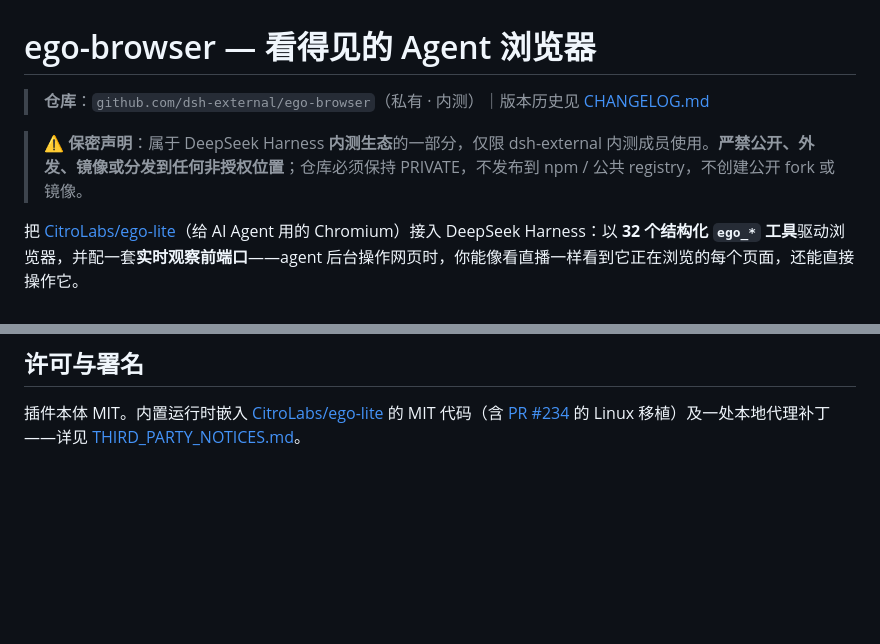
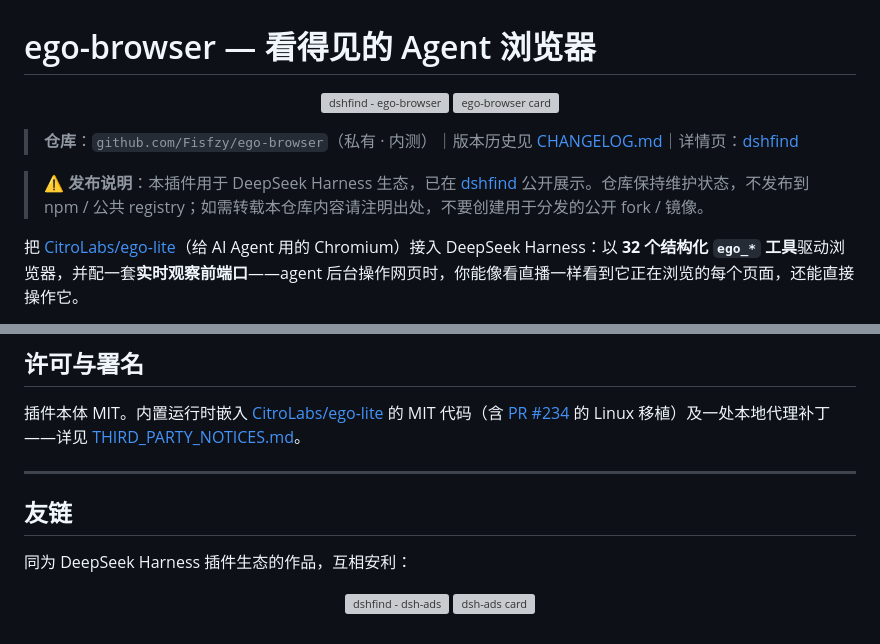
Before and after one commit to Fisfzy/dsh-ego-browser, a Markdown page: README.md, 2 parts joined by grey strips. Drawn GitHub-style; blank space fills up the shorter version; grey boxes are pictures that could not be loaded.

Commit message:
docs: README 加 dshfind 炫耀卡(badge+card)+友链 dsh-ads; 仓库地址修正为 Fisfzy
- 标题下方加 ego-browser 的 dshfind 炫耀卡(徽章+大卡), 指向
  https://dshfind.com/zh/plugins/Fisfzy/ego-browser
- 文末新增「友链」小节, 互挂 Nagi-ovo/dsh-ads 的炫耀卡
- 仓库地址从过时的 dsh-external 修正为实际的 Fisfzy
- 保密声明改为与已上线 dshfind 公开展示一致的发布说明

```diff
--- a/README.md
+++ b/README.md
@@ -1,8 +1,13 @@
 # ego-browser — 看得见的 Agent 浏览器
 
-> **仓库**：`github.com/dsh-external/ego-browser`（私有 · 内测）｜版本历史见 [CHANGELOG.md](CHANGELOG.md)
+<p align="center">
+  <a href="https://dshfind.com/zh/plugins/Fisfzy/ego-browser?ref=badge"><img src="https://dshfind.com/api/badge/Fisfzy/ego-browser?lang=zh" alt="dshfind - ego-browser"></a>
+  <a href="https://dshfind.com/zh/plugins/Fisfzy/ego-browser"><img src="https://dshfind.com/api/card/Fisfzy/ego-browser?lang=zh" alt="ego-browser card"></a>
+</p>
 
-> ⚠️ **保密声明**：属于 DeepSeek Harness **内测生态**的一部分，仅限 dsh-external 内测成员使用。**严禁公开、外发、镜像或分发到任何非授权位置**；仓库必须保持 PRIVATE，不发布到 npm / 公共 registry，不创建公开 fork 或镜像。
+> **仓库**：`github.com/Fisfzy/ego-browser`（私有 · 内测）｜版本历史见 [CHANGELOG.md](CHANGELOG.md)｜详情页：[dshfind](https://dshfind.com/zh/plugins/Fisfzy/ego-browser)
+
+> ⚠️ **发布说明**：本插件用于 DeepSeek Harness 生态，已在 [dshfind](https://dshfind.com/zh/plugins/Fisfzy/ego-browser) 公开展示。仓库保持维护状态，不发布到 npm / 公共 registry；如需转载本仓库内容请注明出处，不要创建用于分发的公开 fork / 镜像。
 
 把 [CitroLabs/ego-lite](https://github.com/CitroLabs/ego-lite)（给 AI Agent 用的 Chromium）接入 DeepSeek Harness：以 **32 个结构化 `ego_*` 工具**驱动浏览器，并配一套**实时观察前端口**——agent 后台操作网页时，你能像看直播一样看到它正在浏览的每个页面，还能直接操作它。
 
@@ -122,3 +127,14 @@ npm run build   # node --check lib/*.js（lib/ 为唯一权威源，不复编译
 ## 许可与署名
 
 插件本体 MIT。内置运行时嵌入 [CitroLabs/ego-lite](https://github.com/CitroLabs/ego-lite) 的 MIT 代码（含 [PR #234](https://github.com/citrolabs/ego-lite/pull/234) 的 Linux 移植）及一处本地代理补丁——详见 [THIRD_PARTY_NOTICES.md](THIRD_PARTY_NOTICES.md)。
+
+---
+
+## 友链
+
+同为 DeepSeek Harness 插件生态的作品，互相安利：
+
+<p align="center">
+  <a href="https://dshfind.com/zh/plugins/Nagi-ovo/dsh-ads?ref=badge"><img src="https://dshfind.com/api/badge/Nagi-ovo/dsh-ads?lang=zh" alt="dshfind - dsh-ads"></a>
+  <a href="https://dshfind.com/zh/plugins/Nagi-ovo/dsh-ads"><img src="https://dshfind.com/api/card/Nagi-ovo/dsh-ads?lang=zh" alt="dsh-ads card"></a>
+</p>
```
